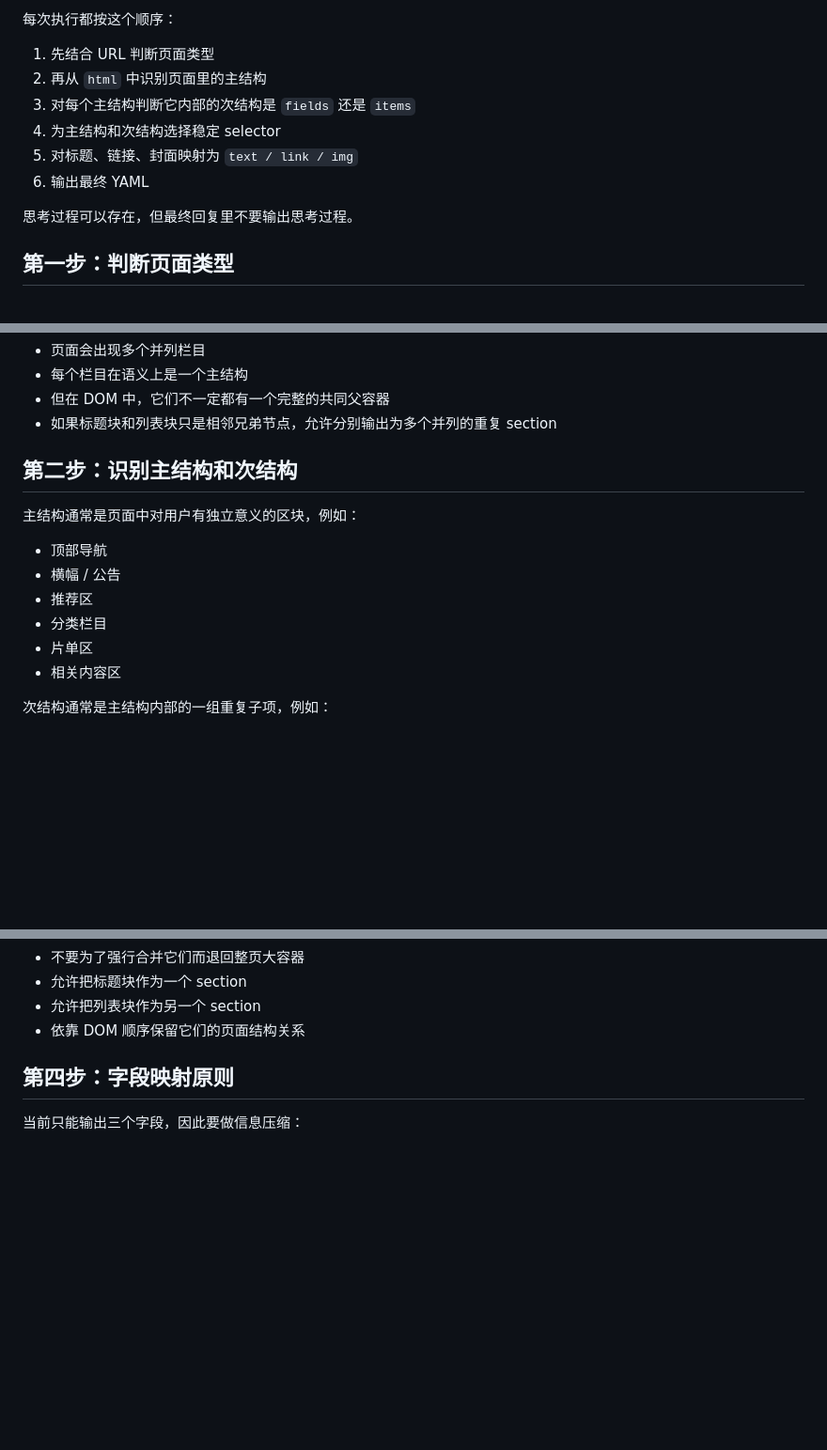
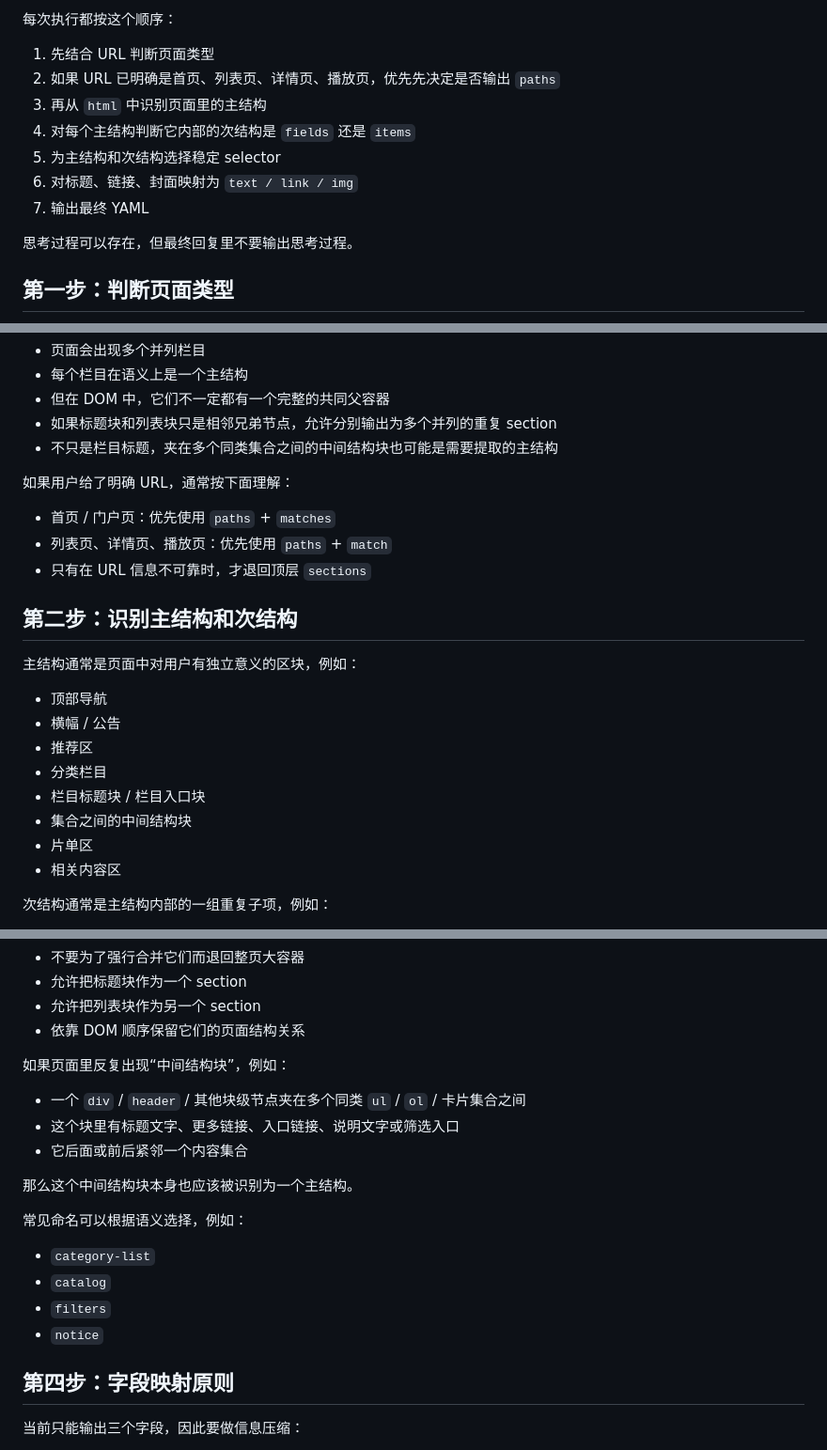
Before and after one commit to alanryken/TV-Like, a Markdown page: skills/tvlike-html-rule-extractor/SKILL_FOLDED_HTML.md, 3 parts joined by grey strips. Shown at 94% size. Drawn GitHub-style; blank space fills up the shorter version.

Commit message:
docs(tvlike-html-rule-extractor): 完善文档，补充paths优先规则与中间主结构识别说明
补充了根据URL明确性优先生成paths的规则，更新了工具执行流程步骤，新增内容集合间中间结构作为主结构的识别说明与示例。

```diff
--- a/skills/tvlike-html-rule-extractor/SKILL_FOLDED_HTML.md
+++ b/skills/tvlike-html-rule-extractor/SKILL_FOLDED_HTML.md
@@ -170,11 +171,12 @@ transforms 只支持：
 每次执行都按这个顺序：
 
 1. 先结合 URL 判断页面类型
-2. 再从 `html` 中识别页面里的主结构
-3. 对每个主结构判断它内部的次结构是 `fields` 还是 `items`
-4. 为主结构和次结构选择稳定 selector
-5. 对标题、链接、封面映射为 `text / link / img`
-6. 输出最终 YAML
+2. 如果 URL 已明确是首页、列表页、详情页、播放页，优先先决定是否输出 `paths`
+3. 再从 `html` 中识别页面里的主结构
+4. 对每个主结构判断它内部的次结构是 `fields` 还是 `items`
+5. 为主结构和次结构选择稳定 selector
+6. 对标题、链接、封面映射为 `text / link / img`
+7. 输出最终 YAML
 
 思考过程可以存在，但最终回复里不要输出思考过程。
 
@@ -202,6 +204,13 @@ transforms 只支持：
 - 每个栏目在语义上是一个主结构
 - 但在 DOM 中，它们不一定都有一个完整的共同父容器
 - 如果标题块和列表块只是相邻兄弟节点，允许分别输出为多个并列的重复 section
+- 不只是栏目标题，夹在多个同类集合之间的中间结构块也可能是需要提取的主结构
+
+如果用户给了明确 URL，通常按下面理解：
+
+- 首页 / 门户页：优先使用 `paths` + `matches`
+- 列表页、详情页、播放页：优先使用 `paths` + `match`
+- 只有在 URL 信息不可靠时，才退回顶层 `sections`
 
 ## 第二步：识别主结构和次结构
 
@@ -211,6 +220,8 @@ transforms 只支持：
 - 横幅 / 公告
 - 推荐区
 - 分类栏目
+- 栏目标题块 / 栏目入口块
+- 集合之间的中间结构块
 - 片单区
 - 相关内容区
 
@@ -286,6 +300,21 @@ transforms 只支持：
 - 允许把标题块作为一个 section
 - 允许把列表块作为另一个 section
 - 依靠 DOM 顺序保留它们的页面结构关系
+
+如果页面里反复出现“中间结构块”，例如：
+
+- 一个 `div` / `header` / 其他块级节点夹在多个同类 `ul` / `ol` / 卡片集合之间
+- 这个块里有标题文字、更多链接、入口链接、说明文字或筛选入口
+- 它后面或前后紧邻一个内容集合
+
+那么这个中间结构块本身也应该被识别为一个主结构。
+
+常见命名可以根据语义选择，例如：
+
+- `category-list`
+- `catalog`
+- `filters`
+- `notice`
 
 ## 第四步：字段映射原则
 
```
Also changed, not shown: other parts of skills/tvlike-html-rule-extractor/SKILL_FOLDED_HTML.md (+6 -0 lines).
